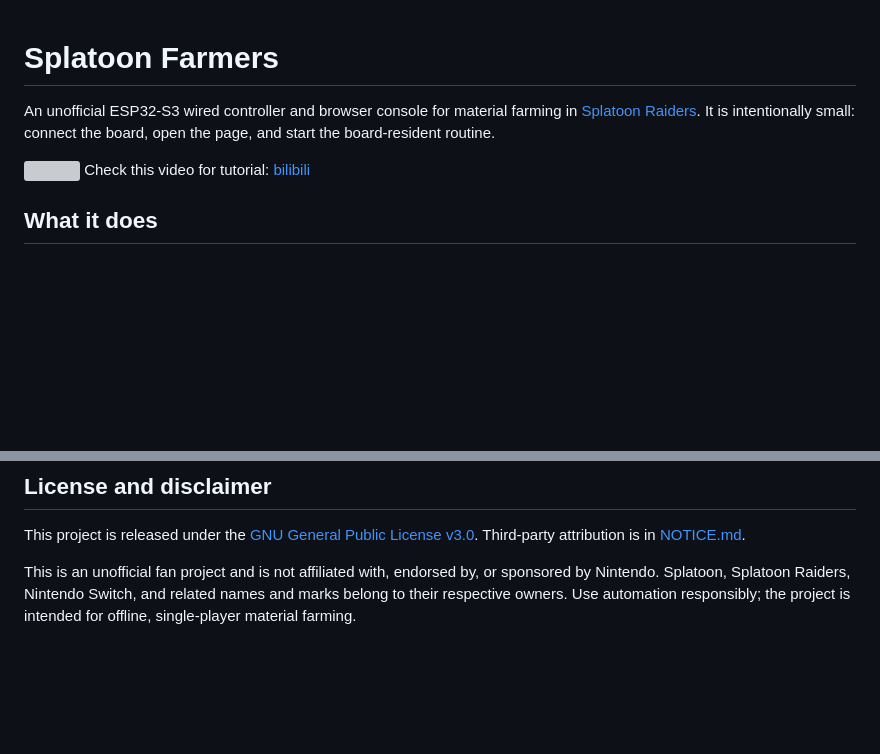
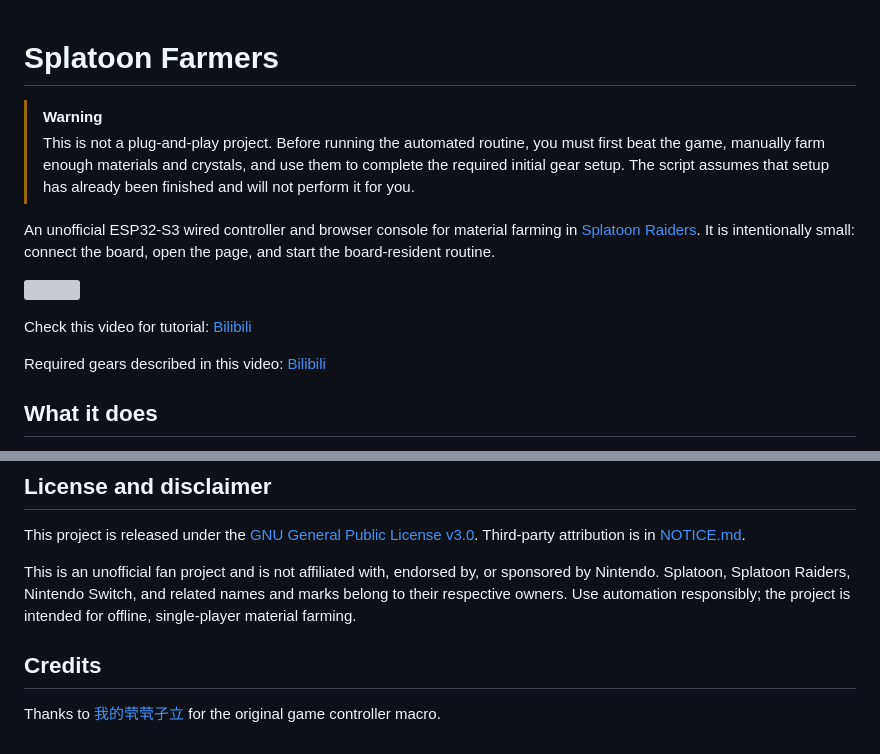
Before and after one commit to JH-ShiHua/Splatoon-Farmers, a Markdown page: README.md, 2 parts joined by grey strips. Drawn GitHub-style; blank space fills up the shorter version; grey boxes are pictures that could not be loaded.

Commit message:
docs: Update video and add credits

```diff
--- a/README.md
+++ b/README.md
@@ -1,4 +1,10 @@
 # Splatoon Farmers
+
+> [!WARNING]
+> This is not a plug-and-play project. Before running the automated routine,
+> you must first beat the game, manually farm enough materials and crystals, and
+> use them to complete the required initial gear setup. The script assumes that setup
+> has already been finished and will not perform it for you.
 
 An unofficial ESP32-S3 wired controller and browser console for material
 farming in [Splatoon Raiders](https://www.nintendo.com/us/store/products/splatoon-raiders-switch-2/).
@@ -6,7 +12,10 @@ It is intentionally small: connect the board, open the page, and start the
 board-resident routine.
 
 ![](./images/banner.png)
-Check this video for tutorial: [bilibili](https://www.bilibili.com/video/BV12P3J6hE4h/)
+
+Check this video for tutorial: [Bilibili](https://www.bilibili.com/video/BV12P3J6hE4h/)
+
+Required gears described in this video: [Bilibili](https://www.bilibili.com/video/BV1Hp3G6KEfs/)
 
 ## What it does
 
@@ -151,3 +160,7 @@ This is an unofficial fan project and is not affiliated with, endorsed by, or
 sponsored by Nintendo. Splatoon, Splatoon Raiders, Nintendo Switch, and related
 names and marks belong to their respective owners. Use automation responsibly;
 the project is intended for offline, single-player material farming.
+
+## Credits
+
+Thanks to [我的茕茕孑立](https://space.bilibili.com/35615481) for the original game controller macro.
```
